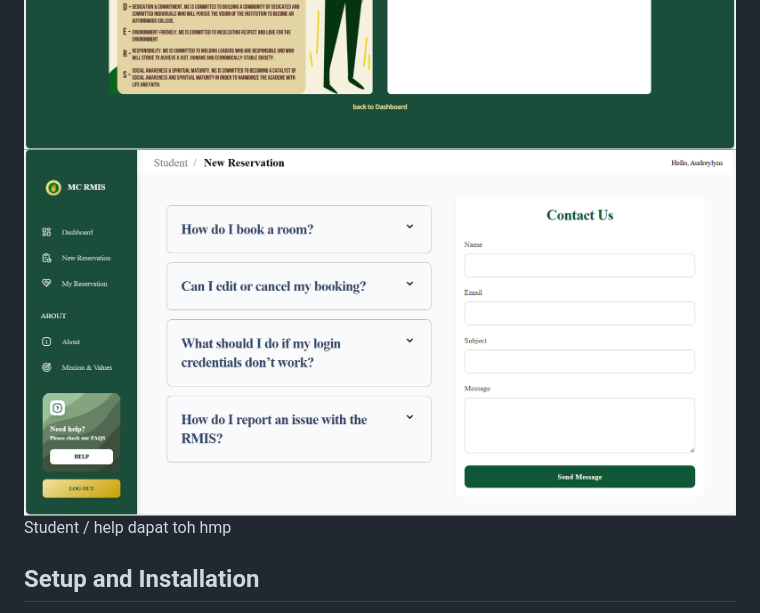
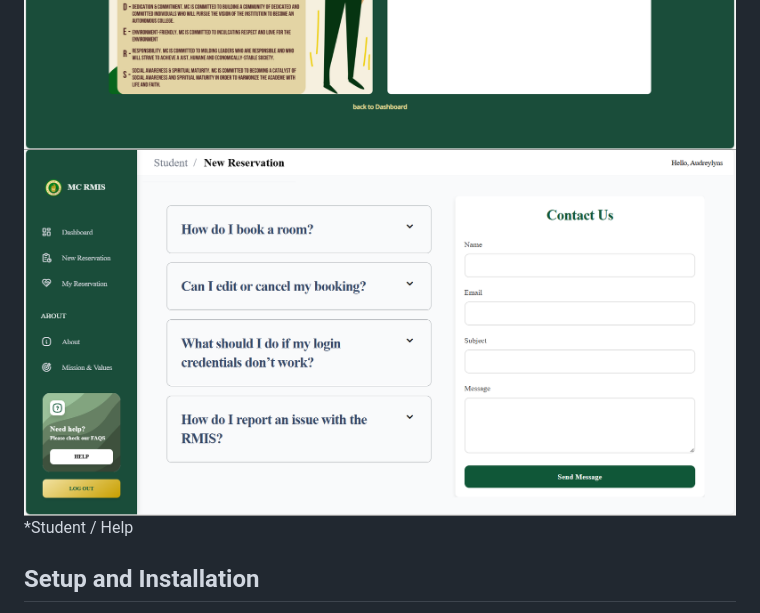
Before and after one commit to audreylyn/rmis, a Markdown page: README.md, the part around the change. Drawn GitHub-style.

```diff
--- a/README.md
+++ b/README.md
@@ -53,7 +53,7 @@ The RMIS is developed using the **Model-View-Controller (MVC)** design pattern,
 ![My Reservation](screenshots/student/about-1.jpg)
 ![My Reservation](screenshots/student/about-2.jpg)
 ![Mission](screenshots/student/mission.png)
-![Help](screenshots/student/help.png) Student / help dapat toh hmp
+![Help](screenshots/student/help.png) *Student / Help
 
 
 ## Setup and Installation
```
